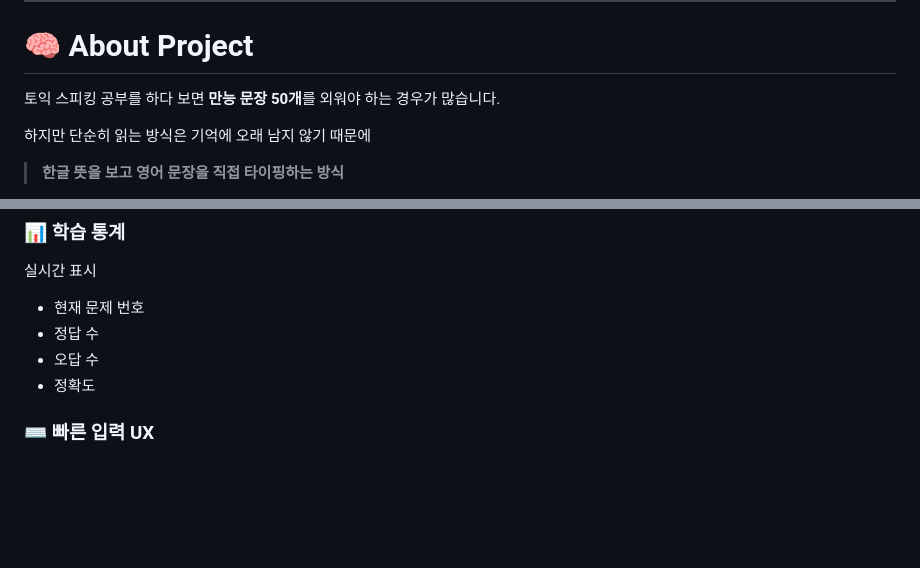
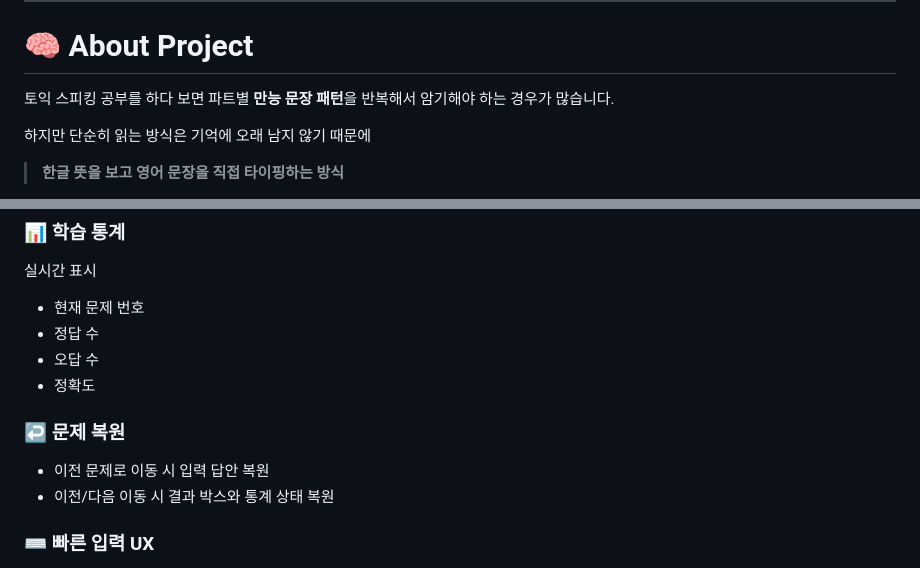
Before and after one commit to moon9H/toeicSpeakingQuiz, a Markdown page: README.md, 2 parts joined by grey strips. Rendered like a GitHub page; blank space fills up the shorter version.

```diff
--- a/README.md
+++ b/README.md
@@ -37,7 +37,7 @@
 
 # 🧠 About Project
 
-토익 스피킹 공부를 하다 보면 **만능 문장 50개**를 외워야 하는 경우가 많습니다.
+토익 스피킹 공부를 하다 보면 파트별 **만능 문장 패턴**을 반복해서 암기해야 하는 경우가 많습니다.
 
 하지만 단순히 읽는 방식은 기억에 오래 남지 않기 때문에
 
@@ -90,6 +90,11 @@
 - 정답 수
 - 오답 수
 - 정확도
+
+### ↩️ 문제 복원
+
+- 이전 문제로 이동 시 입력 답안 복원
+- 이전/다음 이동 시 결과 박스와 통계 상태 복원
 
 ### ⌨️ 빠른 입력 UX
 
```
Also changed, not shown: other parts of README.md (+23 -8 lines).
